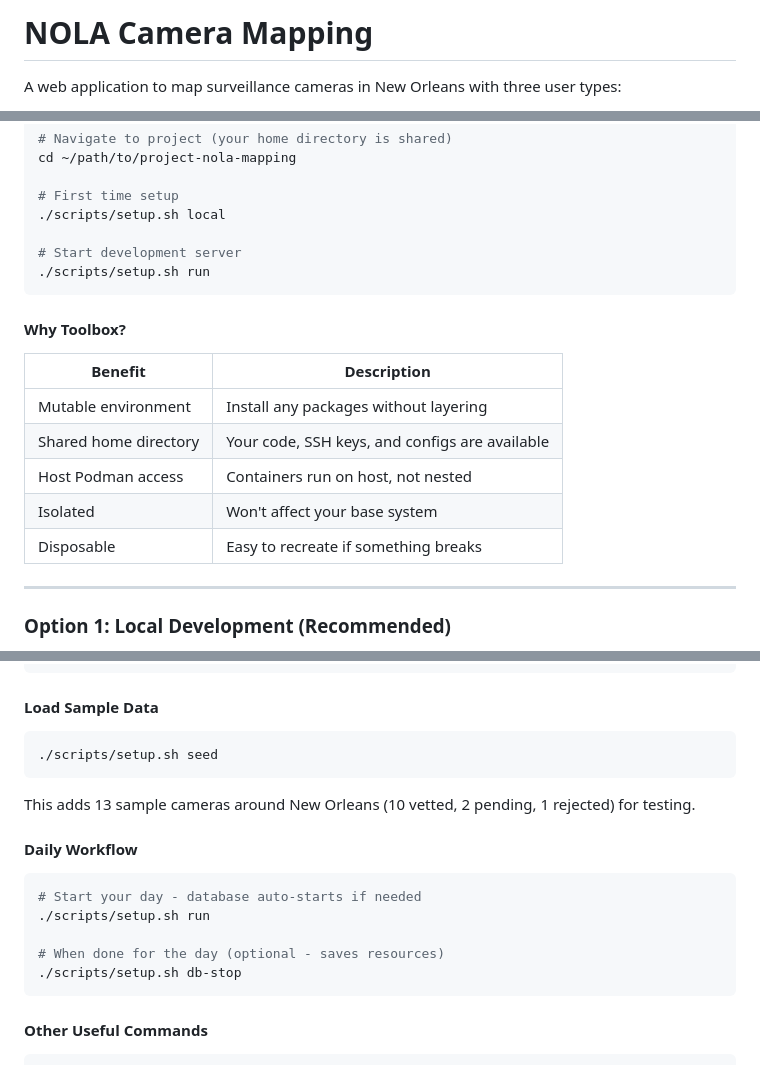
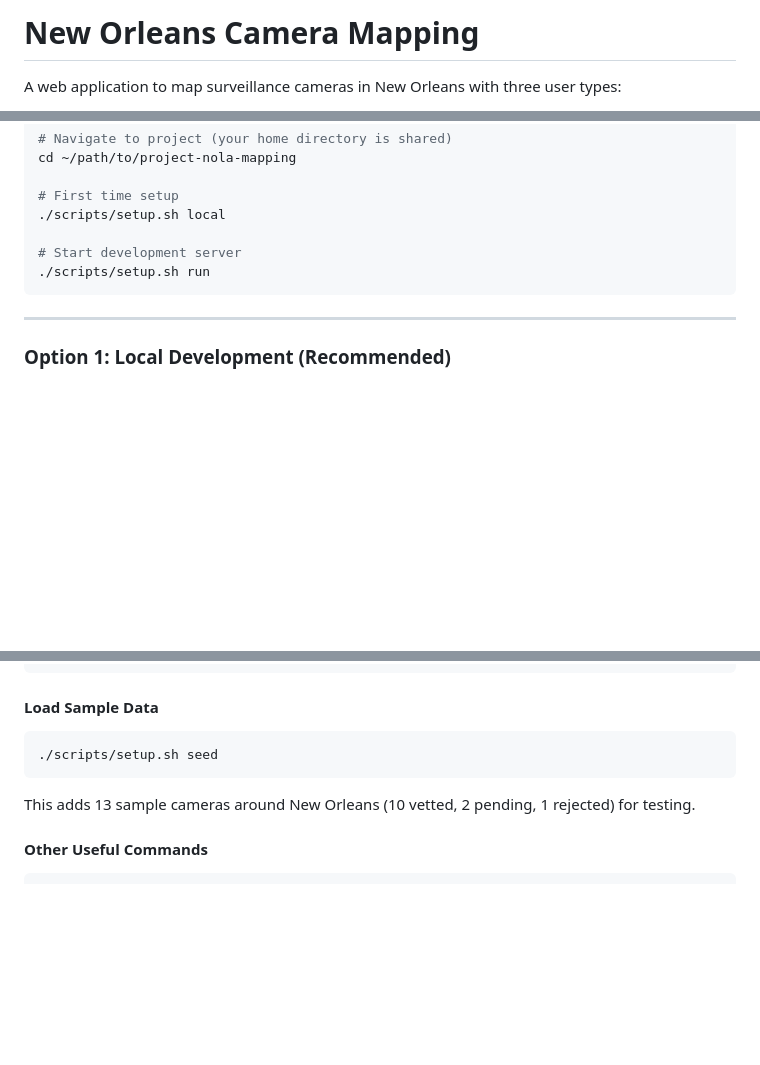
Before and after one commit to antoineclaval/new_orleans_surveillance_map, a Markdown page: README.md, 3 parts joined by grey strips. Rendered like a GitHub page; blank space fills up the shorter version.

````diff
--- a/README.md
+++ b/README.md
@@ -1,4 +1,4 @@
-# NOLA Camera Mapping
+# New Orleans Camera Mapping
 
 A web application to map surveillance cameras in New Orleans with three user types:
 - **Read-only viewers**: Browse the camera map
@@ -148,16 +144,6 @@ cd ~/path/to/project-nola-mapping
 ./scripts/setup.sh run
 ```
 
-#### Why Toolbox?
-
-| Benefit | Description |
-|---------|-------------|
-| Mutable environment | Install any packages without layering |
-| Shared home directory | Your code, SSH keys, and configs are available |
-| Host Podman access | Containers run on host, not nested |
-| Isolated | Won't affect your base system |
-| Disposable | Easy to recreate if something breaks |
-
 ---
 
 ### Option 1: Local Development (Recommended)
@@ -215,16 +201,6 @@ uv run python manage.py runserver
 
 This adds 13 sample cameras around New Orleans (10 vetted, 2 pending, 1 rejected) for testing.
 
-#### Daily Workflow
-
-```bash
-# Start your day - database auto-starts if needed
-./scripts/setup.sh run
-
-# When done for the day (optional - saves resources)
-./scripts/setup.sh db-stop
-```
-
 #### Other Useful Commands
 
 ```bash
````
Also changed, not shown: other parts of README.md (+4 -135 lines).
